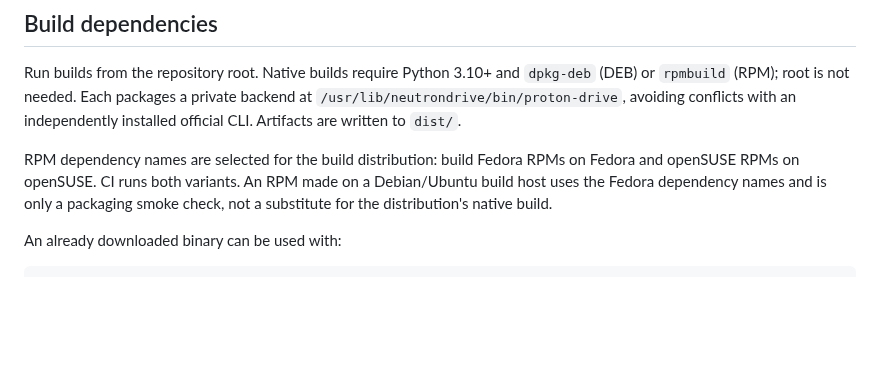
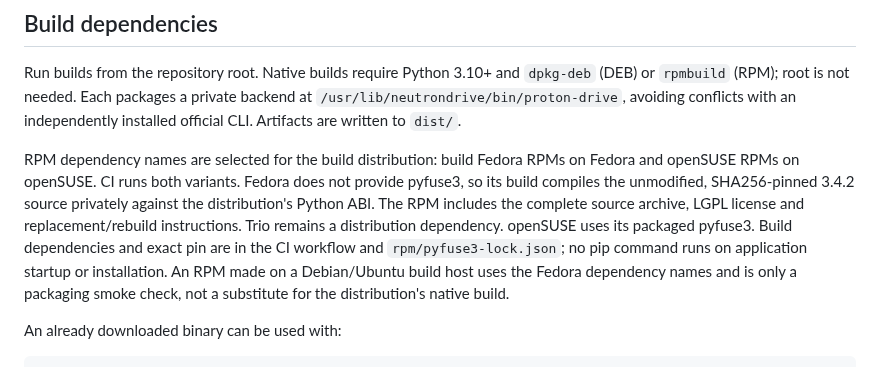
Before and after one commit to SigmaCodez/NeutronDrive, a Markdown page: packaging/README.md, the part around the change. GitHub-like rendering; blank space fills up the shorter version.

Commit message:
Build Fedora FUSE dependency from pinned source and stabilize GUI CI

```diff
--- a/packaging/README.md
+++ b/packaging/README.md
@@ -49,7 +49,13 @@ backend at `/usr/lib/neutrondrive/bin/proton-drive`, avoiding conflicts with an
 independently installed official CLI. Artifacts are written to `dist/`.
 
 RPM dependency names are selected for the build distribution: build Fedora RPMs
-on Fedora and openSUSE RPMs on openSUSE. CI runs both variants. An RPM made on a
+on Fedora and openSUSE RPMs on openSUSE. CI runs both variants. Fedora does not
+provide pyfuse3, so its build compiles the unmodified, SHA256-pinned 3.4.2 source
+privately against the distribution's Python ABI. The RPM includes the complete
+source archive, LGPL license and replacement/rebuild instructions. Trio remains
+a distribution dependency. openSUSE uses its packaged pyfuse3. Build dependencies
+and exact pin are in the CI workflow and `rpm/pyfuse3-lock.json`; no pip command
+runs on application startup or installation. An RPM made on a
 Debian/Ubuntu build host uses the Fedora dependency names and is only a packaging
 smoke check, not a substitute for the distribution's native build.
 
```
Also changed, not shown: README.md (+4 -0 lines), docs/VALIDATION.md (+13 -5 lines), docs/background-demo.png (added), docs/ondemand-demo.png (added), 6 other files.
